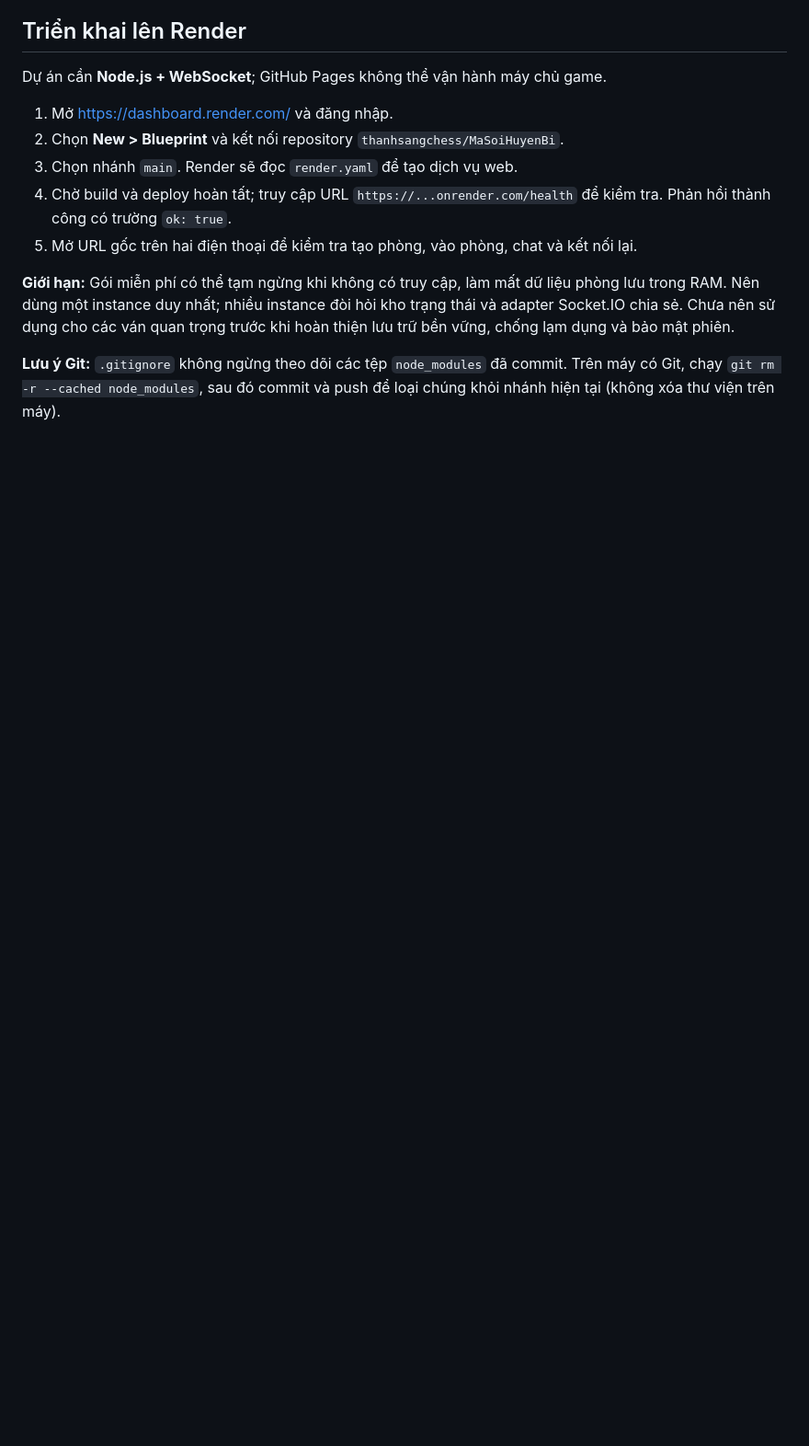
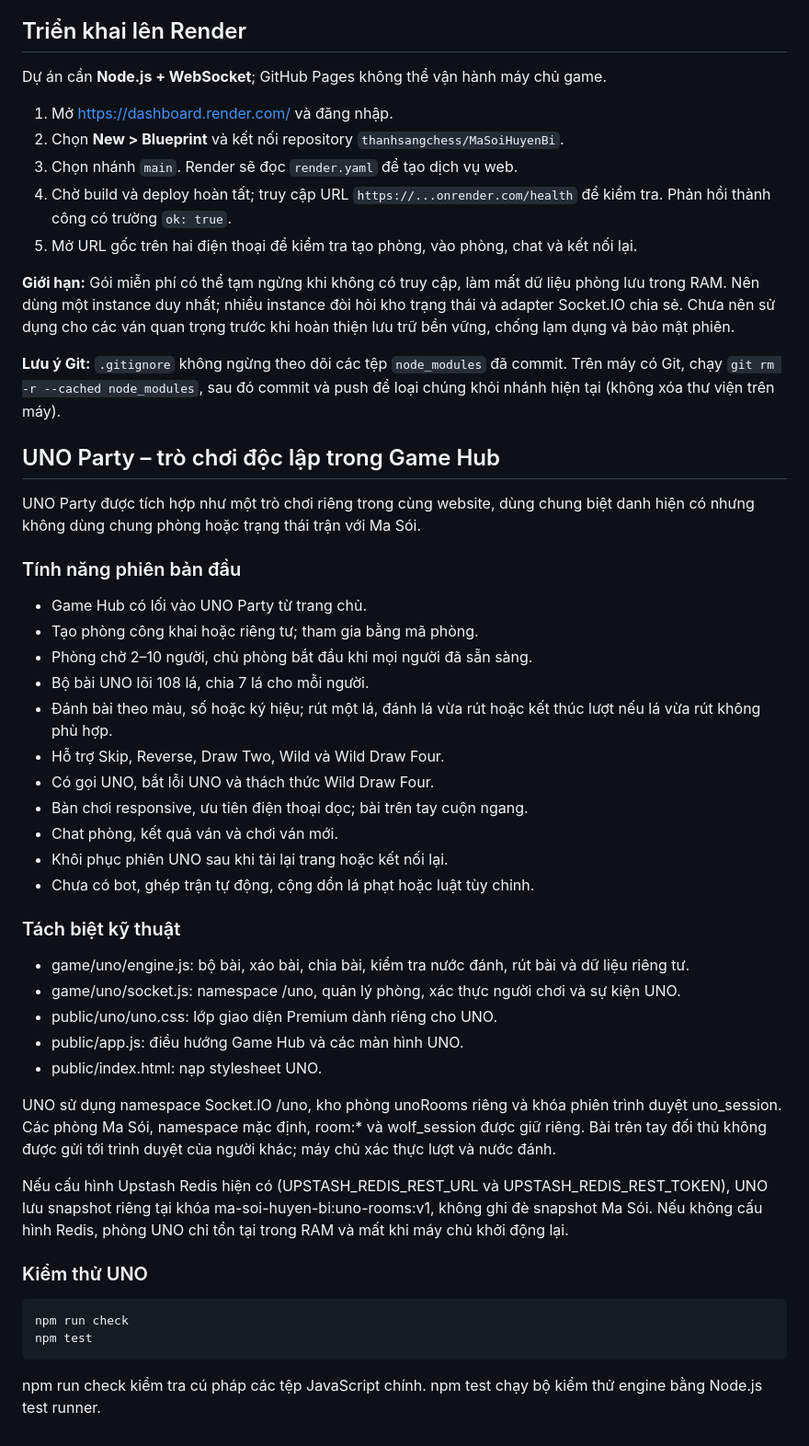
Before and after one commit to thanhsangchess/MaSoiHuyenBi, a Markdown page: README.md, the part around the change. Shown at 92% size. Rendered like a GitHub page; blank space fills up the shorter version.

Commit message:
Document UNO Party MVP and isolated architecture

````diff
--- a/README.md
+++ b/README.md
@@ -76,3 +76,42 @@ Dự án cần **Node.js + WebSocket**; GitHub Pages không thể vận hành m
 **Giới hạn:** Gói miễn phí có thể tạm ngừng khi không có truy cập, làm mất dữ liệu phòng lưu trong RAM. Nên dùng một instance duy nhất; nhiều instance đòi hỏi kho trạng thái và adapter Socket.IO chia sẻ. Chưa nên sử dụng cho các ván quan trọng trước khi hoàn thiện lưu trữ bền vững, chống lạm dụng và bảo mật phiên.
 
 **Lưu ý Git:** `.gitignore` không ngừng theo dõi các tệp `node_modules` đã commit. Trên máy có Git, chạy `git rm -r --cached node_modules`, sau đó commit và push để loại chúng khỏi nhánh hiện tại (không xóa thư viện trên máy).
+
+## UNO Party – trò chơi độc lập trong Game Hub
+
+UNO Party được tích hợp như một trò chơi riêng trong cùng website, dùng chung biệt danh hiện có nhưng không dùng chung phòng hoặc trạng thái trận với Ma Sói.
+
+### Tính năng phiên bản đầu
+
+- Game Hub có lối vào UNO Party từ trang chủ.
+- Tạo phòng công khai hoặc riêng tư; tham gia bằng mã phòng.
+- Phòng chờ 2–10 người, chủ phòng bắt đầu khi mọi người đã sẵn sàng.
+- Bộ bài UNO lõi 108 lá, chia 7 lá cho mỗi người.
+- Đánh bài theo màu, số hoặc ký hiệu; rút một lá, đánh lá vừa rút hoặc kết thúc lượt nếu lá vừa rút không phù hợp.
+- Hỗ trợ Skip, Reverse, Draw Two, Wild và Wild Draw Four.
+- Có gọi UNO, bắt lỗi UNO và thách thức Wild Draw Four.
+- Bàn chơi responsive, ưu tiên điện thoại dọc; bài trên tay cuộn ngang.
+- Chat phòng, kết quả ván và chơi ván mới.
+- Khôi phục phiên UNO sau khi tải lại trang hoặc kết nối lại.
+- Chưa có bot, ghép trận tự động, cộng dồn lá phạt hoặc luật tùy chỉnh.
+
+### Tách biệt kỹ thuật
+
+- game/uno/engine.js: bộ bài, xáo bài, chia bài, kiểm tra nước đánh, rút bài và dữ liệu riêng tư.
+- game/uno/socket.js: namespace /uno, quản lý phòng, xác thực người chơi và sự kiện UNO.
+- public/uno/uno.css: lớp giao diện Premium dành riêng cho UNO.
+- public/app.js: điều hướng Game Hub và các màn hình UNO.
+- public/index.html: nạp stylesheet UNO.
+
+UNO sử dụng namespace Socket.IO /uno, kho phòng unoRooms riêng và khóa phiên trình duyệt uno_session. Các phòng Ma Sói, namespace mặc định, room:* và wolf_session được giữ riêng. Bài trên tay đối thủ không được gửi tới trình duyệt của người khác; máy chủ xác thực lượt và nước đánh.
+
+Nếu cấu hình Upstash Redis hiện có (UPSTASH_REDIS_REST_URL và UPSTASH_REDIS_REST_TOKEN), UNO lưu snapshot riêng tại khóa ma-soi-huyen-bi:uno-rooms:v1, không ghi đè snapshot Ma Sói. Nếu không cấu hình Redis, phòng UNO chỉ tồn tại trong RAM và mất khi máy chủ khởi động lại.
+
+### Kiểm thử UNO
+
+```bash
+npm run check
+npm test
+```
+
+npm run check kiểm tra cú pháp các tệp JavaScript chính. npm test chạy bộ kiểm thử engine bằng Node.js test runner.
````
